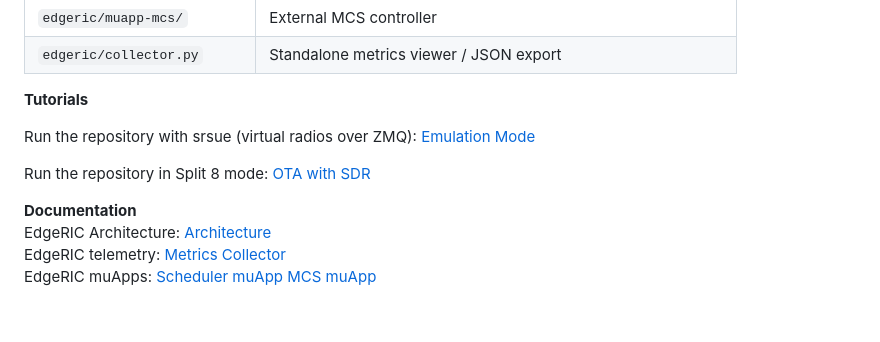
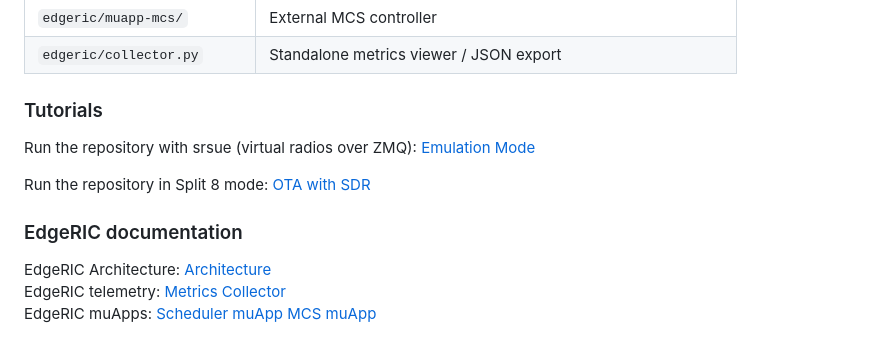
Before and after one commit to ushasigh/EdgeRIC-srsRAN-25.10, a Markdown page: README.md, the part around the change. Drawn GitHub-style.

```diff
--- a/README.md
+++ b/README.md
@@ -49,13 +49,13 @@ High-level layout of this tree (after clone; `build/` is created by CMake and is
 | `edgeric/muapp-mcs/` | External MCS controller |
 | `edgeric/collector.py` | Standalone metrics viewer / JSON export |
 
-**Tutorials**
+### Tutorials
 
 Run the repository with srsue (virtual radios over ZMQ): [Emulation Mode](https://github.com/ushasigh/EdgeRIC-srsRAN-25.10/blob/main/emulation-mode.md)
 
 Run the repository in Split 8 mode: [OTA with SDR](https://edgeric.github.io/edgeric-workshop-tutorial.html)
 
-**Documentation**
+### EdgeRIC documentation
 EdgeRIC Architecture: [Architecture](https://github.com/ushasigh/EdgeRIC-srsRAN-25.10/blob/main/edgeric/edgeric-architecture.md)
 EdgeRIC telemetry: [Metrics Collector](https://github.com/ushasigh/EdgeRIC-srsRAN-25.10/blob/main/edgeric/edgeric-collector.md)
 EdgeRIC muApps: [Scheduler muApp](https://github.com/ushasigh/EdgeRIC-srsRAN-25.10/blob/main/edgeric/muapp-scheduling/README.md) [MCS muApp](https://github.com/ushasigh/EdgeRIC-srsRAN-25.10/blob/main/edgeric/muapp-mcs/README.md)
```
